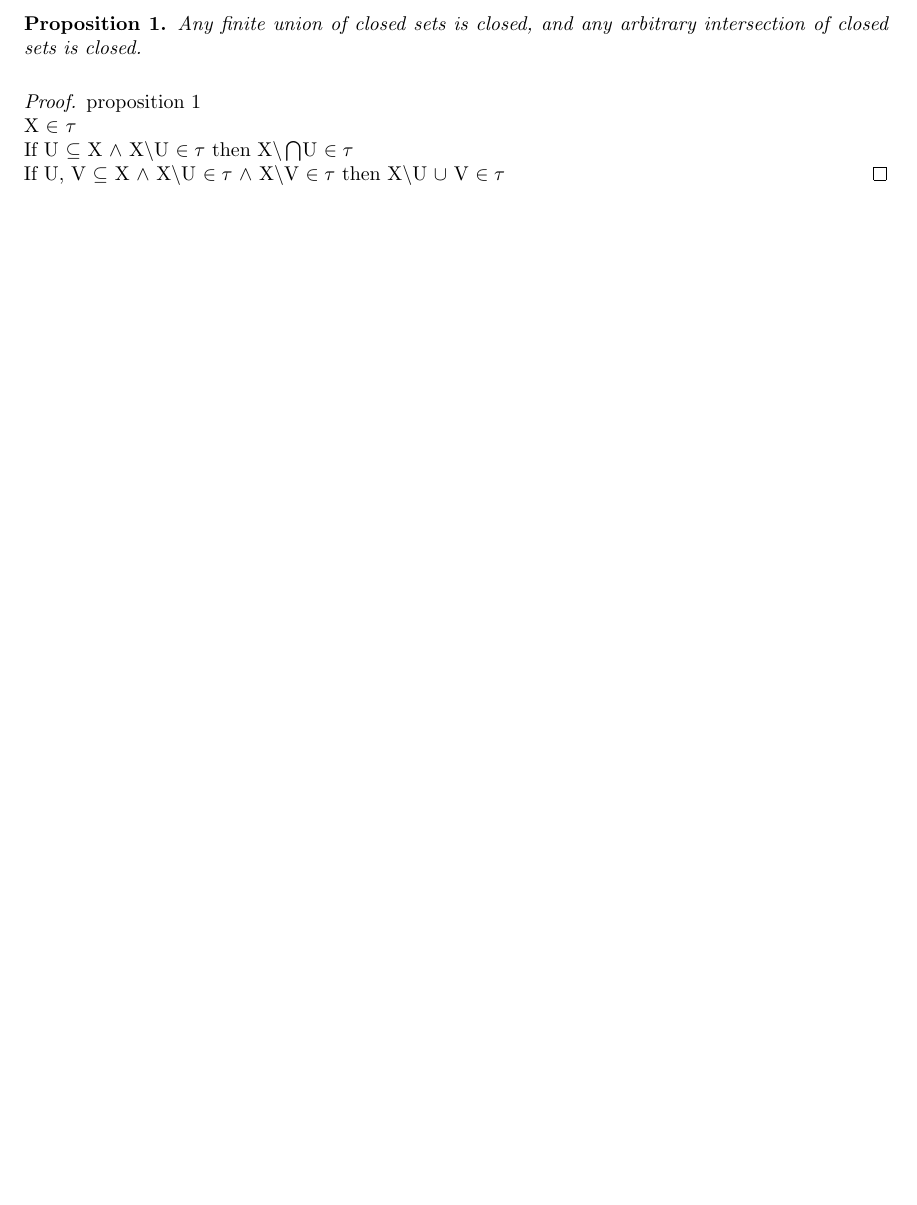
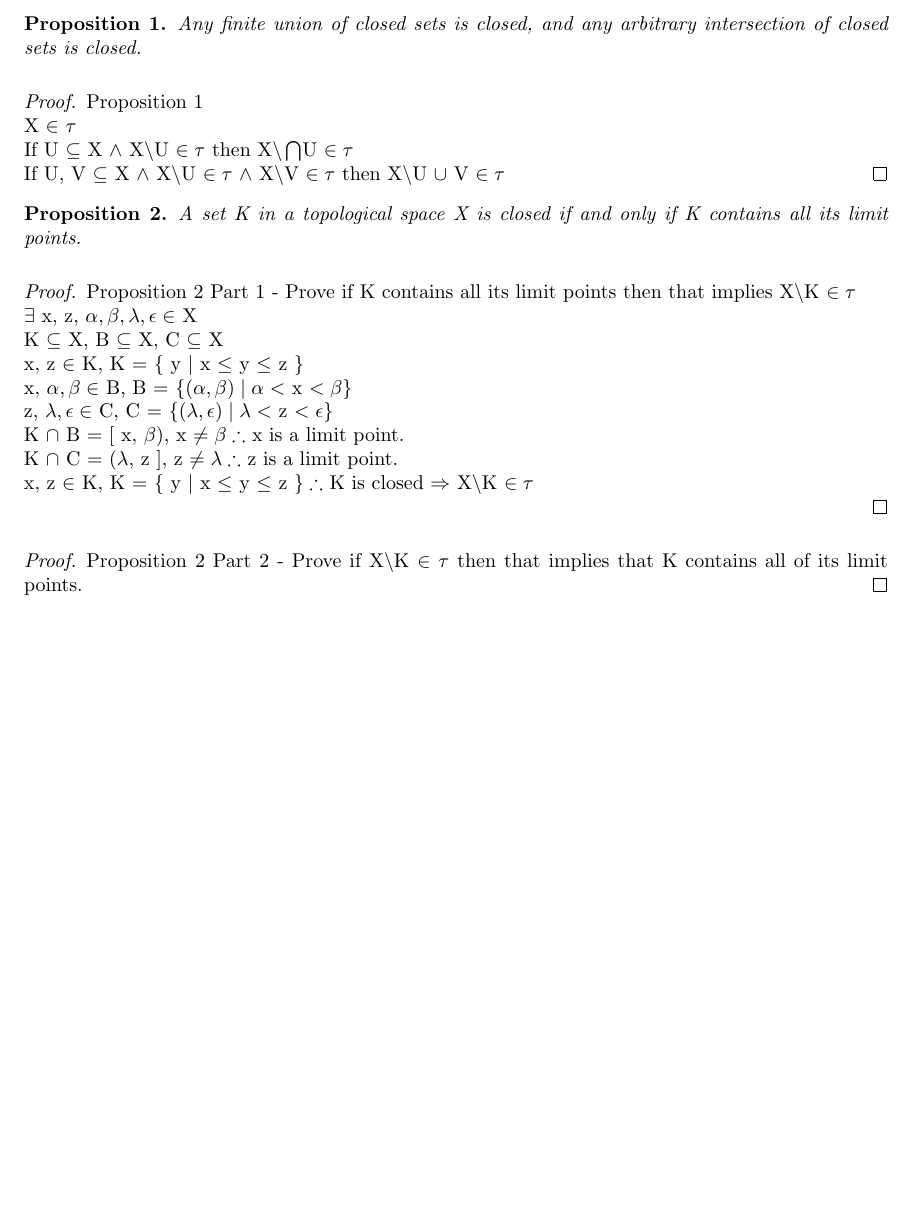
Before and after one commit to StevenClontz/martin-directed-reading, a LaTeX document (project.tex): part of the page, cut so that both start at the same text. Compiled offline with pdfLaTeX.

Commit message:
Proposition 2 part 1

```diff
--- a/project.tex
+++ b/project.tex
@@ -10,7 +10,7 @@
   \end{proposition}
 
   \begin{proof}
-  	proposition 1
+  	Proposition 1
   	\newline
 	X $\in$ $\tau$
 	\newline
@@ -19,4 +19,32 @@
 	If U, V $\subseteq$ X $\wedge$ X$\setminus$U $\in \tau$  $\wedge$ X$\setminus$V $\in \tau$ then X$\setminus$U $\cup$ V $\in \tau$
   \end{proof}
 
+
+
+	\begin{proposition}
+		A set K in a topological space X is closed if and only if K contains all its limit points.
+	\end{proposition}
+	\begin{proof}
+		Proposition 2 Part 1 - Prove if K contains all its limit points then that implies X$\setminus$K $\in \tau$
+		\newline
+		$\exists$ x, z, $\alpha, \beta, \lambda, \epsilon \in$ X
+		\newline
+		K $\subseteq$ X, B $\subseteq$ X, C $\subseteq$ X
+		\newline
+		x, z $\in$ K, K = $\lbrace$ y $\mid$ x $\leq$ y $\leq$ z $\rbrace$
+		\newline
+		x, $\alpha, \beta \in$ B, B = $\lbrace \left( \alpha, \beta \right) \mid \alpha <$ x $< \beta  \rbrace$
+		\newline
+		z, $\lambda, \epsilon \in$ C, C = $\lbrace \left( \lambda, \epsilon \right) \mid \lambda <$ z $< \epsilon \rbrace$
+		\newline
+		K $\cap$ B = $[$ x, $\beta  )$, x $\neq \beta \therefore$ x is a limit point.
+		\newline
+		K $\cap$ C = $( \lambda$, z $]$, z $\neq \lambda \therefore$ z is a limit point.
+		\newline
+		x, z $\in$ K, K = $\lbrace$ y $\mid$ x $\leq$ y $\leq$ z $\rbrace \therefore$ K is closed $\Rightarrow$ X$\setminus$K $\in \tau$
+		\newline
+	\end{proof}
+	\begin{proof}
+	Proposition 2 Part 2 - Prove if X$\setminus$K $\in \tau$ then that implies that K contains all of its limit points.
+	\end{proof}
 \end{document}
```
Also changed, not shown: project.pdf.
